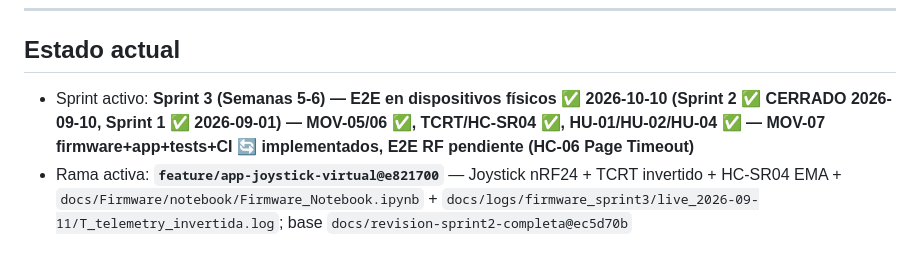
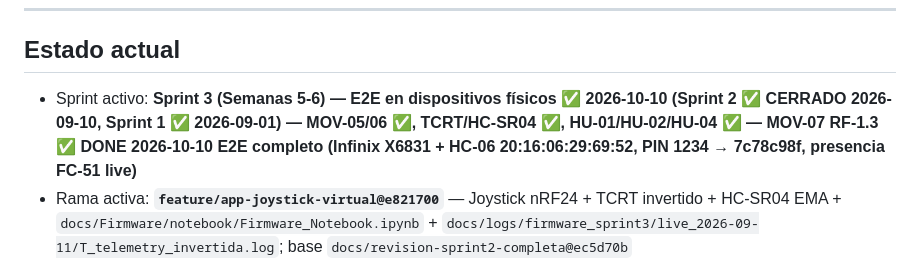
Before and after one commit to Craos6518/AetherNet-IoT-Autonomous-Rover, a Markdown page: docs/sprints.md, the part around one of its changes. Rendered like a GitHub page.

Commit message:
docs(sprints): cierre Sprint 3 + MOV-07 RF-1.3 ✅ DONE E2E completo (Infinix + HC-06)

```diff
--- a/docs/sprints.md
+++ b/docs/sprints.md
@@ -49,5 +49,5 @@ Fuente base: sección 4 del documento académico (PDF Proyecto Integrador UTP).
 
 ## Estado actual
 
-- Sprint activo: **Sprint 3 (Semanas 5-6) — E2E en dispositivos físicos ✅ 2026-10-10 (Sprint 2 ✅ CERRADO 2026-09-10, Sprint 1 ✅ 2026-09-01) — MOV-05/06 ✅, TCRT/HC-SR04 ✅, HU-01/HU-02/HU-04 ✅ — MOV-07 firmware+app+tests+CI 🔄 implementados, E2E RF pendiente (HC-06 Page Timeout)**
+- Sprint activo: **Sprint 3 (Semanas 5-6) — E2E en dispositivos físicos ✅ 2026-10-10 (Sprint 2 ✅ CERRADO 2026-09-10, Sprint 1 ✅ 2026-09-01) — MOV-05/06 ✅, TCRT/HC-SR04 ✅, HU-01/HU-02/HU-04 ✅ — MOV-07 RF-1.3 ✅ DONE 2026-10-10 E2E completo (Infinix X6831 + HC-06 20:16:06:29:69:52, PIN 1234 → 7c78c98f, presencia FC-51 live)**
 - Rama activa: **`feature/app-joystick-virtual@e821700`** — Joystick nRF24 + TCRT invertido + HC-SR04 EMA + `docs/Firmware/notebook/Firmware_Notebook.ipynb` + `docs/logs/firmware_sprint3/live_2026-09-11/T_telemetry_invertida.log`; base `docs/revision-sprint2-completa@ec5d70b`
```
Also changed, not shown: other parts of docs/sprints.md (+2 -1 lines).
